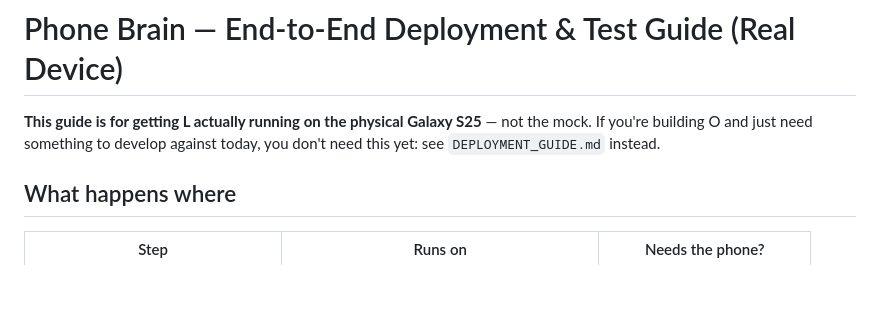
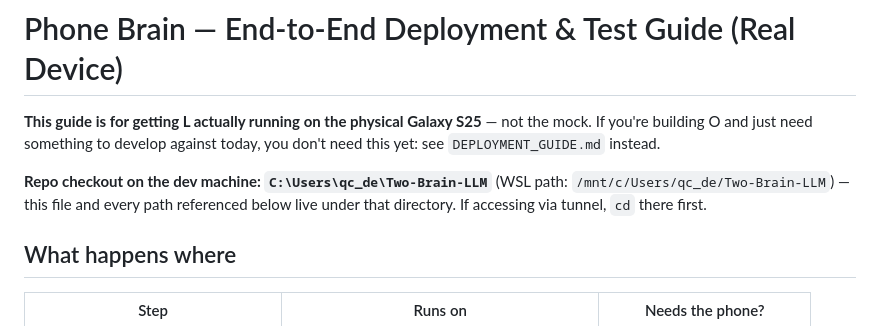
Before and after one commit to twobrainllm/Two-Brain-LLM, a Markdown page: src/phone_brain/PHONE_DEPLOYMENT_GUIDE_final.md, the part around the change. Drawn GitHub-style; blank space fills up the shorter version.

```diff
--- a/src/phone_brain/PHONE_DEPLOYMENT_GUIDE_final.md
+++ b/src/phone_brain/PHONE_DEPLOYMENT_GUIDE_final.md
@@ -3,6 +3,11 @@
 **This guide is for getting L actually running on the physical Galaxy S25**
 — not the mock. If you're building O and just need something to develop
 against today, you don't need this yet: see `DEPLOYMENT_GUIDE.md` instead.
+
+**Repo checkout on the dev machine: `C:\Users\qc_de\Two-Brain-LLM`**
+(WSL path: `/mnt/c/Users/qc_de/Two-Brain-LLM`) — this file and every path
+referenced below live under that directory. If accessing via tunnel, `cd`
+there first.
 
 ## What happens where
 
```
Also changed, not shown: superpowers/deploy-phone-gpu-android.md (+5 -0 lines).
